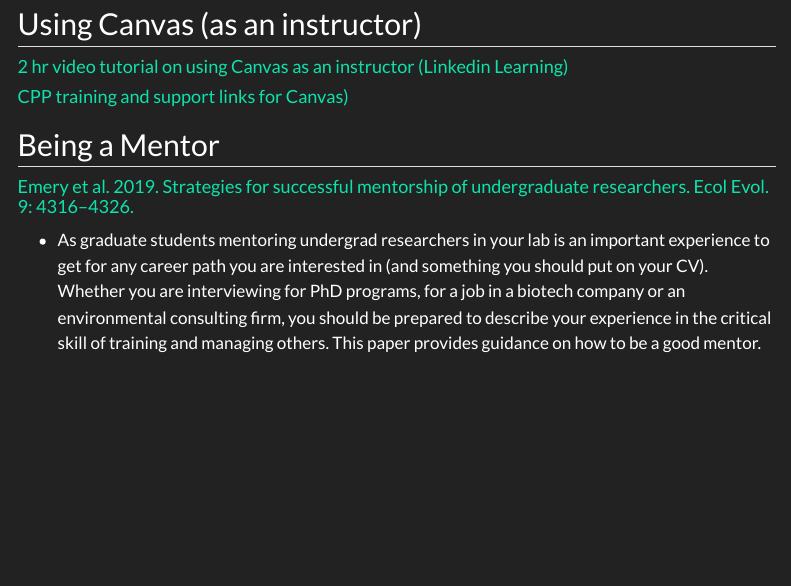
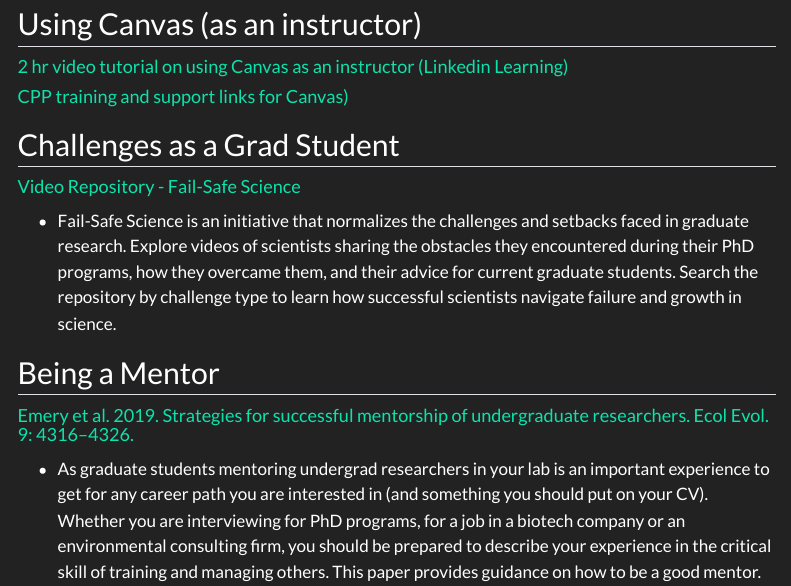
Before and after one commit to ClaisseLab/BIO_5800L, a Quarto document (index.qmd): the page in a window 1100 px wide, from 1480 px down. Rendered offline with R 4.5, knitr and Pandoc in place of Quarto, with nearby package versions; menus at the side of the page are left out.

Commit message:
Added fail safe science link

```diff
--- a/index.qmd
+++ b/index.qmd
@@ -58,6 +58,12 @@ title: "BIO 5800L Resources"
 #### [2 hr video tutorial on using Canvas as an instructor (Linkedin Learning)](https://www.linkedin.com/learning/learning-canvas-2021/create-and-manage-courses-with-canvas?u=56973593)
 
 #### [CPP training and support links for Canvas)](https://www.cpp.edu/cafe/teaching-and-learning/lms-support/index.shtml)
+
+## Challenges as a Grad Student
+
+#### [Video Repository - Fail-Safe Science](https://risecenter.asu.edu/fail-safe)
+
+-   Fail-Safe Science is an initiative that normalizes the challenges and setbacks faced in graduate research. Explore videos of scientists sharing the obstacles they encountered during their PhD programs, how they overcame them, and their advice for current graduate students. Search the repository by challenge type to learn how successful scientists navigate failure and growth in science.
 
 ## Being a Mentor
 
```
Also changed, not shown: docs/search.json, 5 other files.
